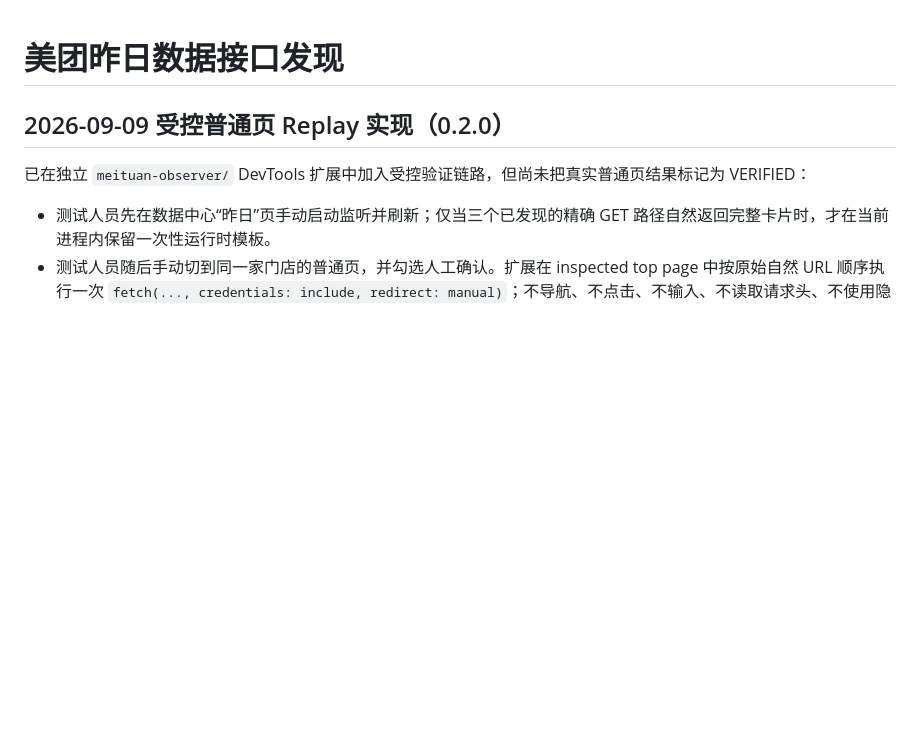
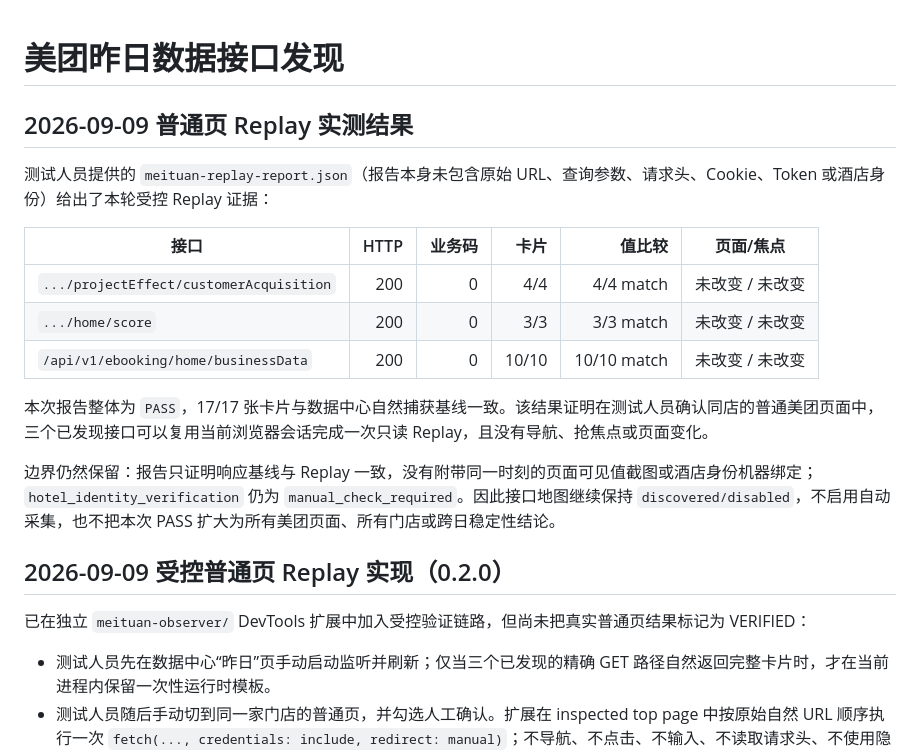
Before and after one commit to william1395946705-cell/ctrip-data-agent, a Markdown page: docs/MEITUAN_DISCOVERY.md, the part around the change. GitHub-like rendering; blank space fills up the shorter version.

Commit message:
docs: record meituan replay pass

```diff
--- a/docs/MEITUAN_DISCOVERY.md
+++ b/docs/MEITUAN_DISCOVERY.md
@@ -1,4 +1,18 @@
 # 美团昨日数据接口发现
+
+## 2026-09-09 普通页 Replay 实测结果
+
+测试人员提供的 `meituan-replay-report.json`（报告本身未包含原始 URL、查询参数、请求头、Cookie、Token 或酒店身份）给出了本轮受控 Replay 证据：
+
+| 接口 | HTTP | 业务码 | 卡片 | 值比较 | 页面/焦点 |
+| --- | ---: | ---: | ---: | ---: | --- |
+| `.../projectEffect/customerAcquisition` | 200 | 0 | 4/4 | 4/4 match | 未改变 / 未改变 |
+| `.../home/score` | 200 | 0 | 3/3 | 3/3 match | 未改变 / 未改变 |
+| `/api/v1/ebooking/home/businessData` | 200 | 0 | 10/10 | 10/10 match | 未改变 / 未改变 |
+
+本次报告整体为 `PASS`，17/17 张卡片与数据中心自然捕获基线一致。该结果证明在测试人员确认同店的普通美团页面中，三个已发现接口可以复用当前浏览器会话完成一次只读 Replay，且没有导航、抢焦点或页面变化。
+
+边界仍然保留：报告只证明响应基线与 Replay 一致，没有附带同一时刻的页面可见值截图或酒店身份机器绑定；`hotel_identity_verification` 仍为 `manual_check_required`。因此接口地图继续保持 `discovered/disabled`，不启用自动采集，也不把本次 PASS 扩大为所有美团页面、所有门店或跨日稳定性结论。
 
 ## 2026-09-09 受控普通页 Replay 实现（0.2.0）
 
```
Also changed, not shown: docs/HANDOFF.md (+7 -0 lines).
